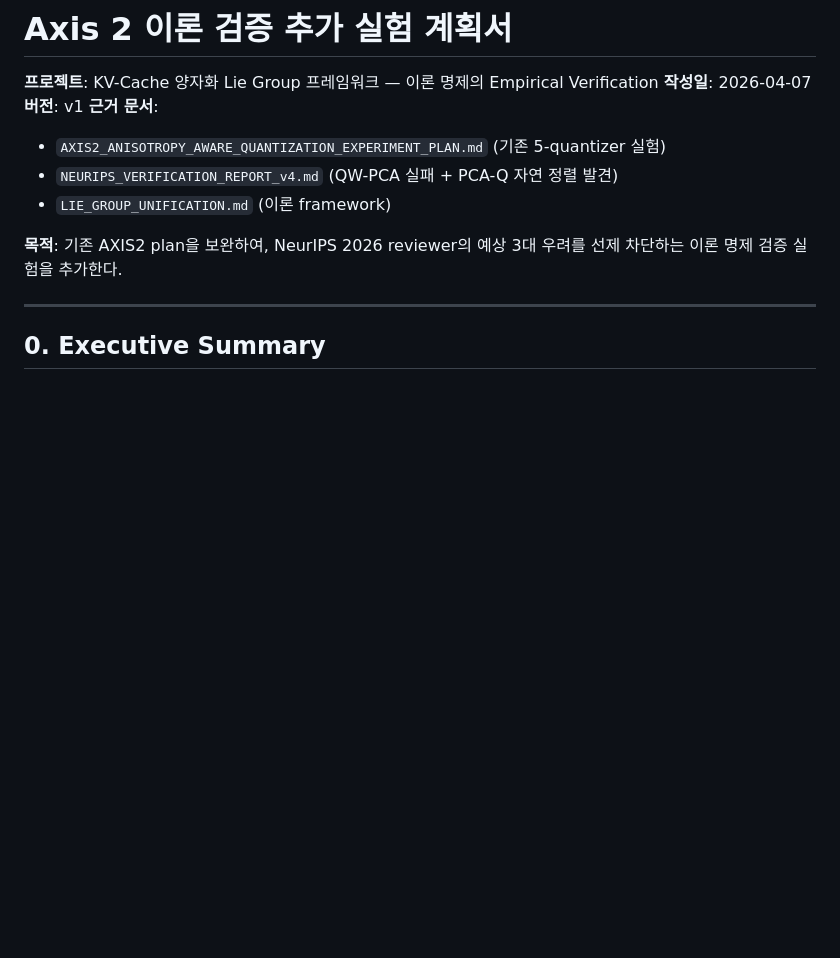
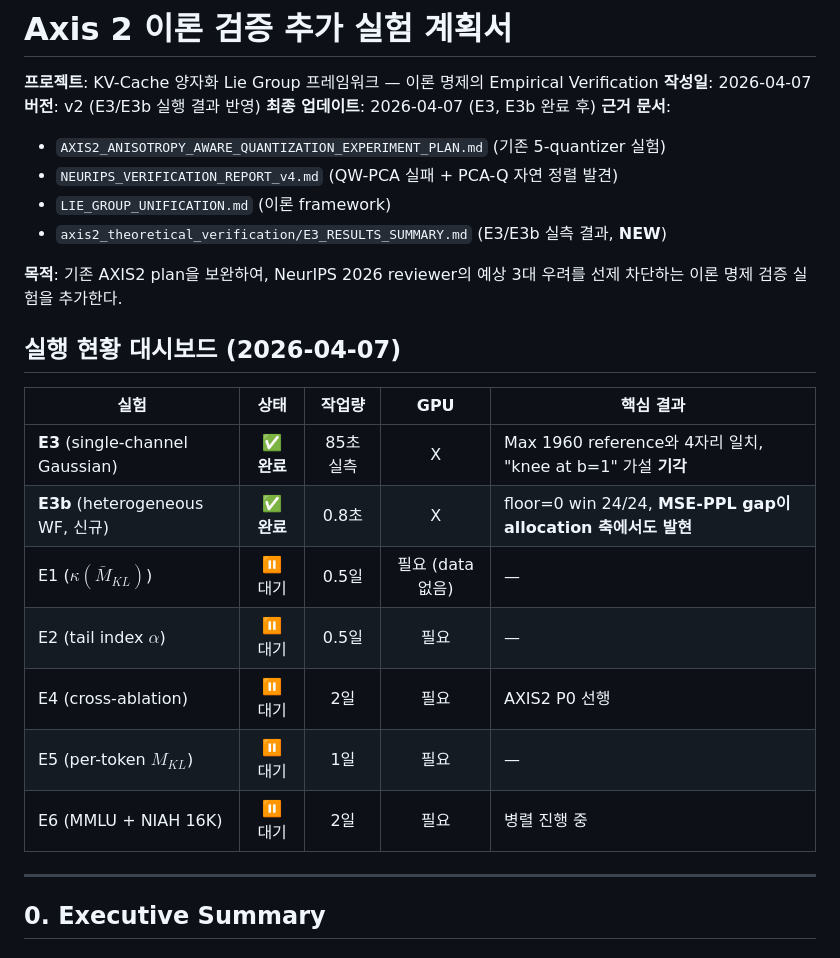
Before and after one commit to iamseungpil/boltzmann-attention, a Markdown page: reports/AXIS2_THEORETICAL_VERIFICATION_EXPERIMENT_PLAN.md, the part around the change. Drawn GitHub-style; blank space fills up the shorter version.

Commit message:
auto: AXIS2_THEORETICAL_VERIFICATION_EXPERIMENT_PLAN.md modified

```diff
--- a/reports/AXIS2_THEORETICAL_VERIFICATION_EXPERIMENT_PLAN.md
+++ b/reports/AXIS2_THEORETICAL_VERIFICATION_EXPERIMENT_PLAN.md
@@ -2,13 +2,27 @@
 
 **프로젝트**: KV-Cache 양자화 Lie Group 프레임워크 — 이론 명제의 Empirical Verification
 **작성일**: 2026-04-07
-**버전**: v1
+**버전**: v2 (E3/E3b 실행 결과 반영)
+**최종 업데이트**: 2026-04-07 (E3, E3b 완료 후)
 **근거 문서**:
 - `AXIS2_ANISOTROPY_AWARE_QUANTIZATION_EXPERIMENT_PLAN.md` (기존 5-quantizer 실험)
 - `NEURIPS_VERIFICATION_REPORT_v4.md` (QW-PCA 실패 + PCA-Q 자연 정렬 발견)
 - `LIE_GROUP_UNIFICATION.md` (이론 framework)
+- `axis2_theoretical_verification/E3_RESULTS_SUMMARY.md` (E3/E3b 실측 결과, **NEW**)
 
 **목적**: 기존 AXIS2 plan을 보완하여, NeurIPS 2026 reviewer의 예상 3대 우려를 선제 차단하는 이론 명제 검증 실험을 추가한다.
+
+## 실행 현황 대시보드 (2026-04-07)
+
+| 실험 | 상태 | 작업량 | GPU | 핵심 결과 |
+|---|:---:|:---:|:---:|---|
+| **E3** (single-channel Gaussian) | ✅ **완료** | 85초 실측 | X | Max 1960 reference와 4자리 일치, "knee at b=1" 가설 **기각** |
+| **E3b** (heterogeneous WF, 신규) | ✅ **완료** | 0.8초 | X | floor=0 win 24/24, **MSE-PPL gap이 allocation 축에서도 발현** |
+| E1 ($\kappa(\bar{M}_{KL})$) | ⏸ 대기 | 0.5일 | 필요 (data 없음) | — |
+| E2 (tail index $\alpha$) | ⏸ 대기 | 0.5일 | 필요 | — |
+| E4 (cross-ablation) | ⏸ 대기 | 2일 | 필요 | AXIS2 P0 선행 |
+| E5 (per-token $M_{KL}$) | ⏸ 대기 | 1일 | 필요 | — |
+| E6 (MMLU + NIAH 16K) | ⏸ 대기 | 2일 | 필요 | 병렬 진행 중 |
 
 ---
 
```
